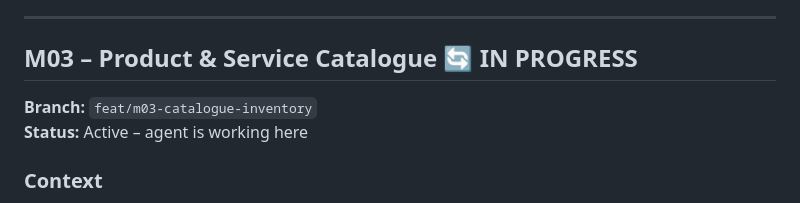
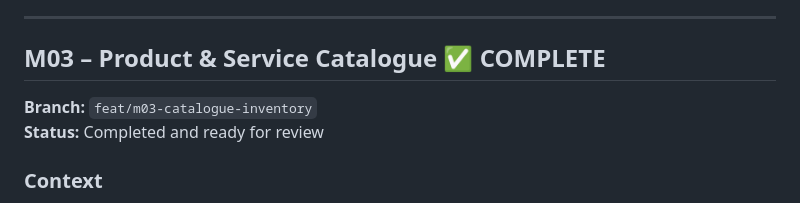
Before and after one commit to qgithaka/clod, a Markdown page: PROGRESS.md, the part around one of its changes. Rendered like a GitHub page.

Commit message:
chore(`/`): mark M03 catalogue milestone complete in `PROGRESS.md`
Marked the testing tasks as done and the milestone as complete after committing the tests.

Signals to the human that the milestone is fully completed.

```diff
--- a/PROGRESS.md
+++ b/PROGRESS.md
@@ -69,10 +69,10 @@ Implements the customer directory and credit ledger system. Tracks individual cu
 
 ---
 
-## M03 – Product & Service Catalogue 🔄 IN PROGRESS
+## M03 – Product & Service Catalogue ✅ COMPLETE
 
 **Branch:** `feat/m03-catalogue-inventory`
-**Status:** Active – agent is working here
+**Status:** Completed and ready for review
 
 ### Context
 Builds the unified catalogue supporting both physical products (with stock tracking, buying price, and low-stock alerts) and services (selling price only). Enforces soft deletion to preserve historical data integrity.
```
Also changed, not shown: other parts of PROGRESS.md (+1 -1 lines).
